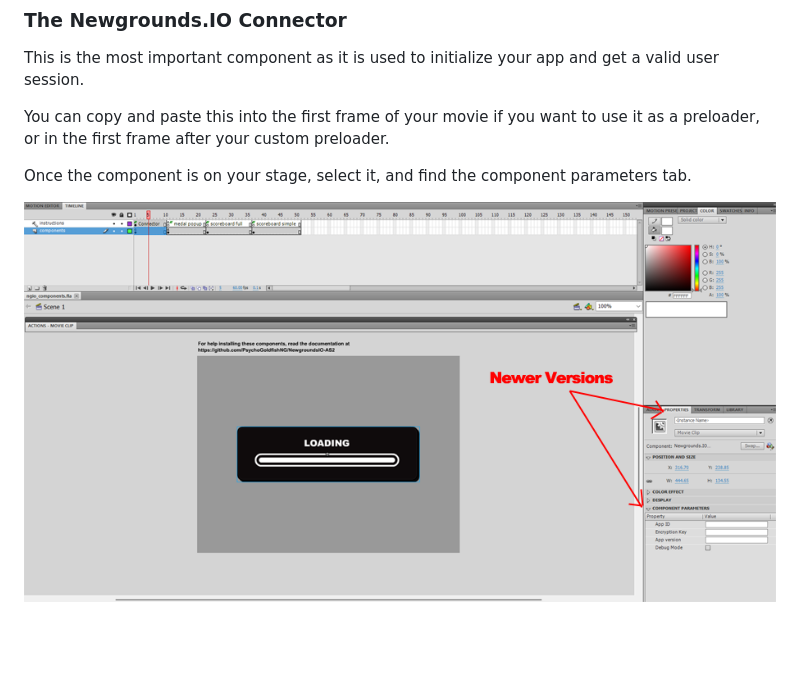
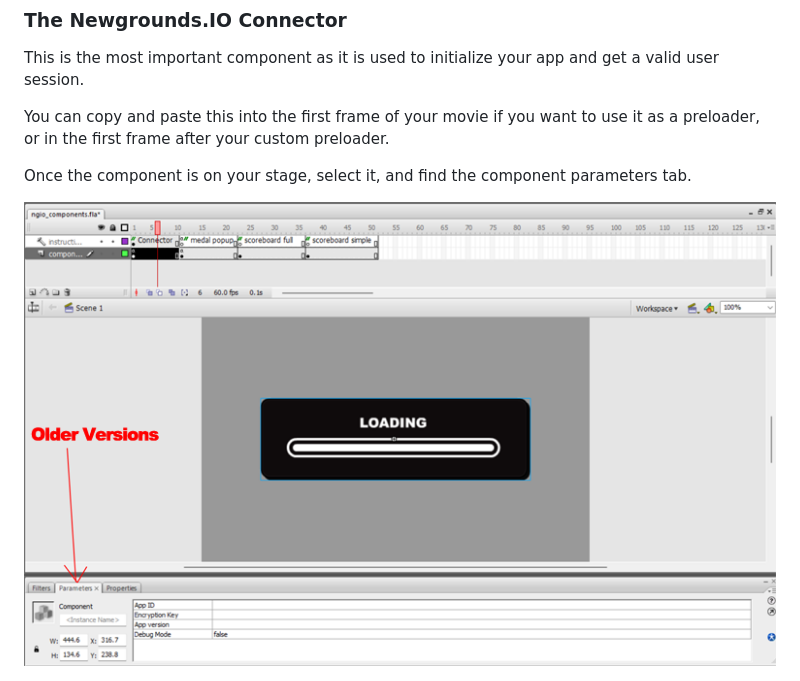
Before and after one commit to PsychoGoldfishNG/NewgroundsIO-AS2, a Markdown page: README.md, the part around the change. Rendered like a GitHub page; blank space fills up the shorter version.

```diff
--- a/README.md
+++ b/README.md
@@ -43,7 +43,7 @@ You can copy and paste this into the first frame of your movie if you want to us
 
 Once the component is on your stage, select it, and find the component parameters tab.
 
-![In Older Versions of Flash, the parameters tab is at the bottom of the screen.](help_component_params_newer.png)
+![In Older Versions of Flash, the parameters tab is at the bottom of the screen.](help_component_params_older.png)
 
 ![In Newer Versions of Flash, it's a sub-menu in the Properties tab on the right side of the screen](help_component_params_newer.png)
 
```
